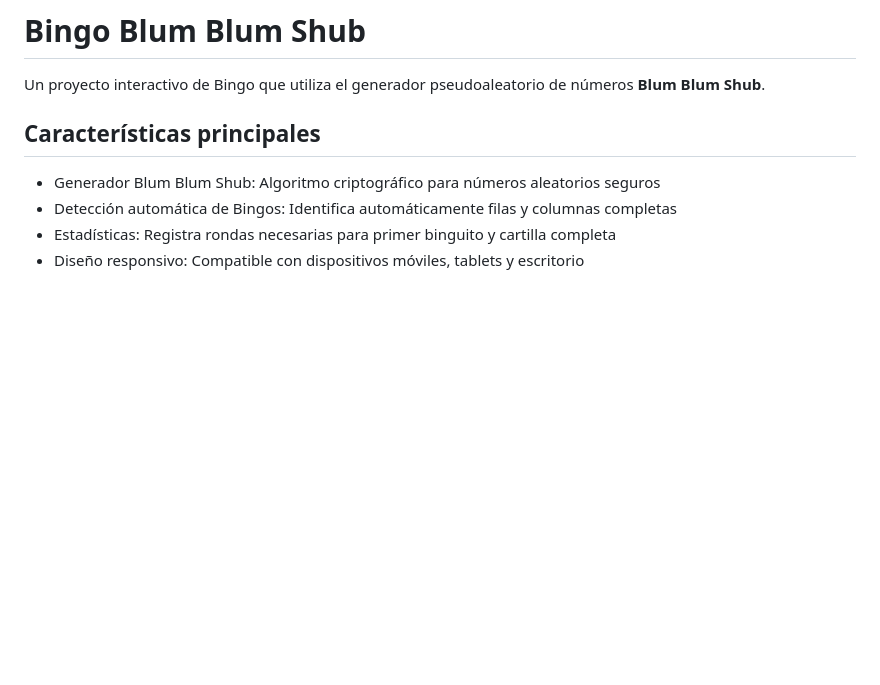
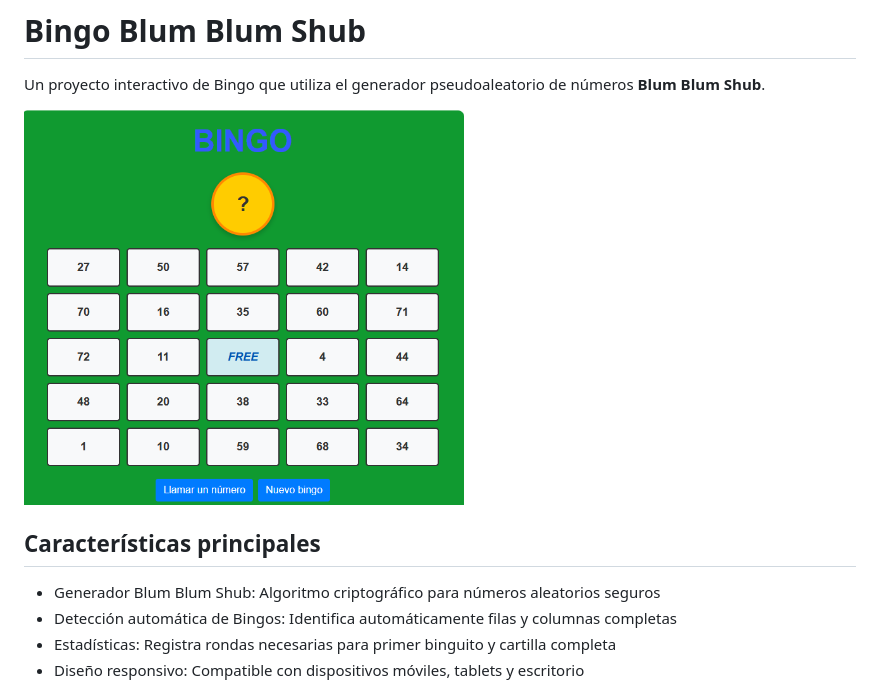
Before and after one commit to FedeJGM/Bingo-Blum_Blum_Shub, a Markdown page: README.md, the part around the change. Drawn GitHub-style; blank space fills up the shorter version.

Commit message:
Agregando imagen al README
Colocando una imagen al README para mejor visualización.

```diff
--- a/README.md
+++ b/README.md
@@ -1,5 +1,7 @@
 # Bingo Blum Blum Shub
 Un proyecto interactivo de Bingo que utiliza el generador pseudoaleatorio de números **Blum Blum Shub**.
+
+![Image_alt](https://github.com/FedeJGM/Bingo-Blum_Blum_Shub/blob/5e5860bc78a377071a9f21dd6ba985edc8c246d4/assets/bingo.png)
 
 ## Características principales
 - Generador Blum Blum Shub: Algoritmo criptográfico para números aleatorios seguros
```
